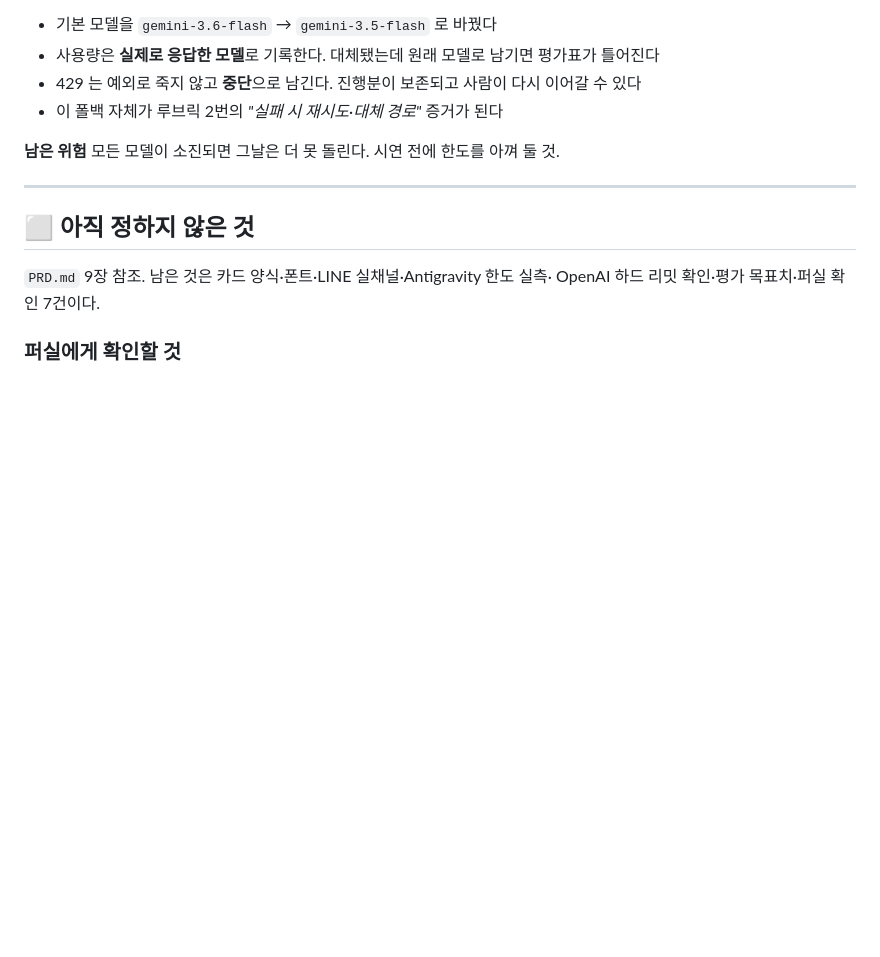
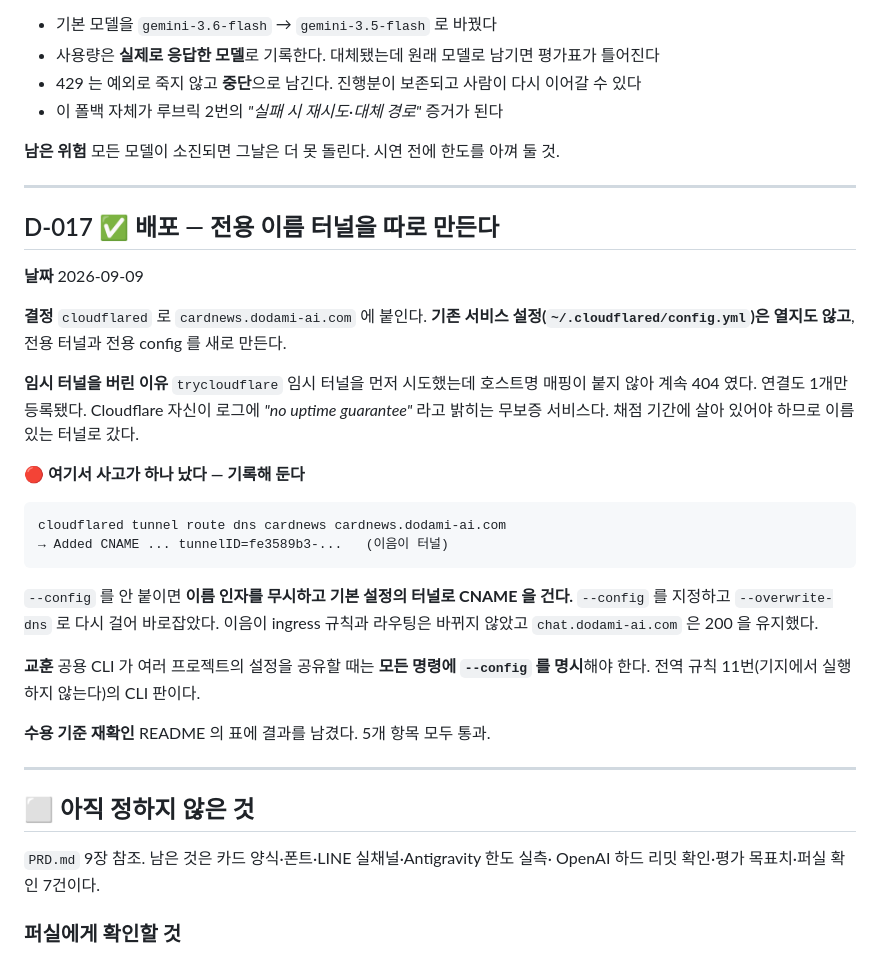
Before and after one commit to nike1137-svg/senior-cardnews-agent, a Markdown page: DECISIONS.md, the part around the change. GitHub-like rendering; blank space fills up the shorter version.

````diff
--- a/DECISIONS.md
+++ b/DECISIONS.md
@@ -458,6 +458,36 @@ gemini-3.5-flash → 3.5-flash-lite → 3.1-flash-lite → 3-flash-preview → 3
 
 ---
 
+## D-017 ✅ 배포 — 전용 이름 터널을 따로 만든다
+
+**날짜** 2026-09-09
+
+**결정** `cloudflared` 로 `cardnews.dodami-ai.com` 에 붙인다.
+**기존 서비스 설정(`~/.cloudflared/config.yml`)은 열지도 않고**, 전용 터널과 전용 config 를 새로 만든다.
+
+**임시 터널을 버린 이유** `trycloudflare` 임시 터널을 먼저 시도했는데
+호스트명 매핑이 붙지 않아 계속 404 였다. 연결도 1개만 등록됐다.
+Cloudflare 자신이 로그에 *"no uptime guarantee"* 라고 밝히는 무보증 서비스다.
+채점 기간에 살아 있어야 하므로 이름 있는 터널로 갔다.
+
+**🔴 여기서 사고가 하나 났다 — 기록해 둔다**
+
+```
+cloudflared tunnel route dns cardnews cardnews.dodami-ai.com
+→ Added CNAME ... tunnelID=fe3589b3-...   (이음이 터널)
+```
+
+`--config` 를 안 붙이면 **이름 인자를 무시하고 기본 설정의 터널로 CNAME 을 건다.**
+`--config` 를 지정하고 `--overwrite-dns` 로 다시 걸어 바로잡았다.
+이음이 ingress 규칙과 라우팅은 바뀌지 않았고 `chat.dodami-ai.com` 은 200 을 유지했다.
+
+**교훈** 공용 CLI 가 여러 프로젝트의 설정을 공유할 때는
+**모든 명령에 `--config` 를 명시**해야 한다. 전역 규칙 11번(기지에서 실행하지 않는다)의 CLI 판이다.
+
+**수용 기준 재확인** README 의 표에 결과를 남겼다. 5개 항목 모두 통과.
+
+---
+
 ## ⬜ 아직 정하지 않은 것
 
 `PRD.md` 9장 참조. 남은 것은 카드 양식·폰트·LINE 실채널·Antigravity 한도 실측·
````
Also changed, not shown: CLAUDE.md (+8 -4 lines), README.md (+27 -0 lines), docs/screenshots/08-deploy-runs.png (added), docs/screenshots/08-deploy.png (added), 2 other files.
